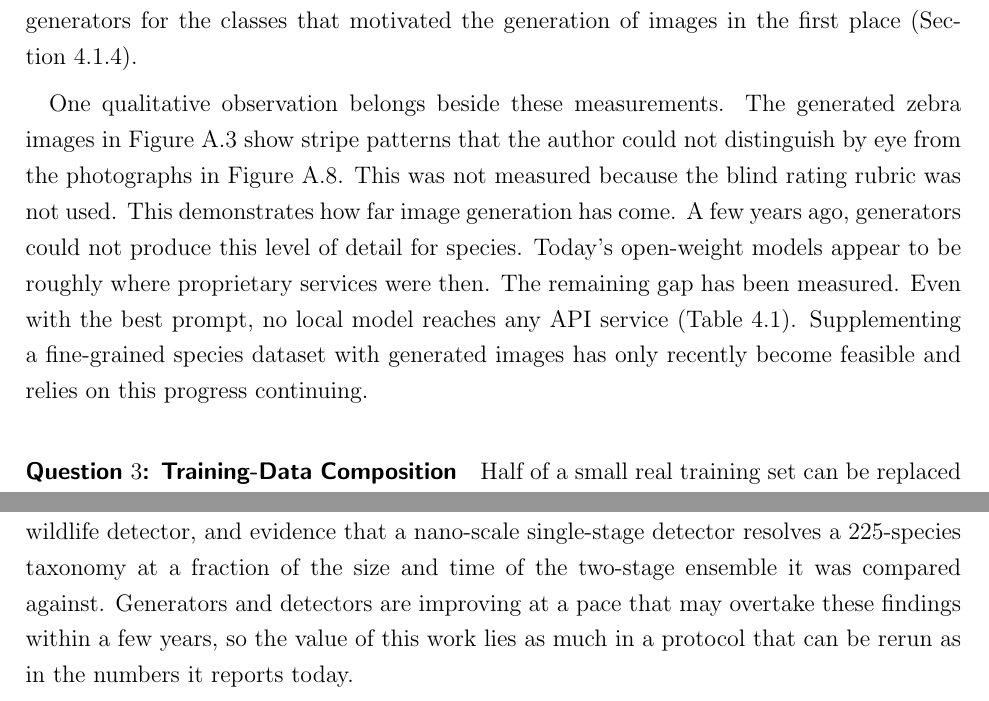
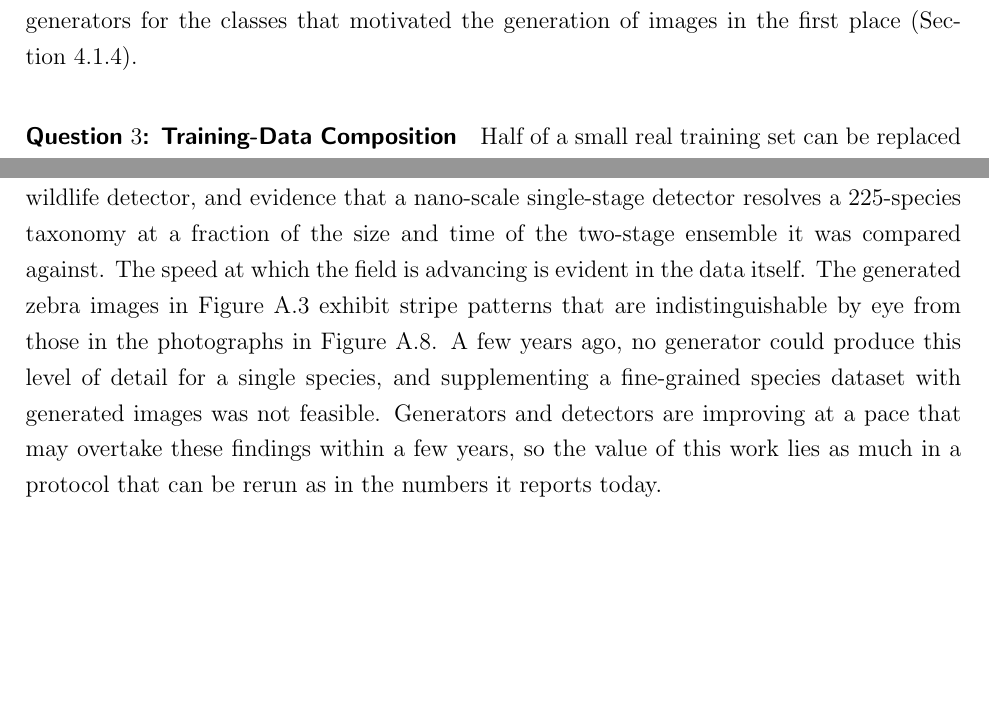
Before and after one commit to SimonHedrich/Master-Thesis, a LaTeX thesis (thesis/manuscript/main.tex, which reads thesis/manuscript/chapters/5-Discussion_and_Conclusion.tex): two parts of pages 86 and 91 of 129, joined at a grey line, cut so that both start at the same text, the shorter picture padded with empty space. Compiled offline with pdfLaTeX.

Commit message:
docs: move the zebra observation from the generator-choice answer into the Conclusion
The second paragraph under Question 2 was a qualitative aside that did not
belong beside the generator ranking. Drop it there and fold a shortened
version into the closing paragraph of the Conclusion, next to the sentence
on how fast generators and detectors are improving.

Co-Authored-By: Claude Fable 5.1 <noreply@anthropic.com>

```diff
--- a/thesis/manuscript/chapters/5-Discussion_and_Conclusion.tex
+++ b/thesis/manuscript/chapters/5-Discussion_and_Conclusion.tex
@@ -21,8 +21,6 @@ Direct fine-tuning is a better approach for this student. The directly trained m
 
 \paragraph{Question $2$: Generator Choice}
 The most useful training images came from a proprietary API service at its lowest quality level and were prompted with the full, unabridged description (\Cref{tab:generator-ranking}). Neither of the two criteria that could be evaluated beforehand predicted this outcome. The generator that was chosen for the production dataset because its images appeared the most realistic ranked in the upper middle of the field, clearly behind the leader when using the same prompt. Price did not predict usefulness either. In no vendor family was the cheaper tier worse than the expensive one. The outcome is predicted by how much detail the generator receives. Shortening the prompt roughly halved the accuracy of both tested models downstream, a larger effect than most differences between generators (\Cref{tab:prompt-length-ablation}). Earlier work found the same. Bare class-name prompts yield poor training data, and alignment with the target classes is more important than visual fidelity \cite{aziziSyntheticDataDiffusion2023}. This ranking only applies to data-rich classes. For the rare classes, every generator scores close to zero. Thus, this evaluation cannot rank generators for the classes that motivated the generation of images in the first place (\Cref{sec:results_per_class_structure}).
-
-One qualitative observation belongs beside these measurements. The generated zebra images in \Cref{fig:appendix-gallery-plains-zebra} show stripe patterns that the author could not distinguish by eye from the photographs in \Cref{fig:zebra-species}. This was not measured because the blind rating rubric was not used. This demonstrates how far image generation has come. A few years ago, generators could not produce this level of detail for species. Today's open-weight models appear to be roughly where proprietary services were then. The remaining gap has been measured. Even with the best prompt, no local model reaches any API service (\Cref{tab:generator-ranking}). Supplementing a fine-grained species dataset with generated images has only recently become feasible and relies on this progress continuing.
 
 \paragraph{Question $3$: Training-Data Composition}
 Half of a small real training set can be replaced by generated images, but not all of it. With the same training budget, a class trained on a combination of real and generated images is as accurate as a class trained on real images only for two of the three models. The third model loses slightly (\Cref{tab:band-grid-real}). A class trained on generated images alone achieves only about half the accuracy of a class trained on real photographs. This finding aligns with an earlier result indicating that a classifier trained on generated images alone requires several times more images to match one trained on real photographs \cite{heSyntheticDataGenerative2023}. Both comparisons are based on single runs, and the bands contain different species, so the results are directional. The generator comparison, which was designed independently, reaches the same conclusion. It can rank generators for classes with real photographs but not for classes without them (\Cref{sec:results_band_granularity}). Generated images expand a limited real pool. They do not replace it.
@@ -82,4 +80,4 @@ This work asked how a detector small enough for embedded hardware should be trai
 
 Generated images can replace half of a small, real training set with no measurable loss. However, a class trained on generated images alone reaches only about half the accuracy of a class trained on real photographs. Synthetic data therefore extends a small real pool and does not replace one. The amount of detail provided to the generator is more important than the generator itself, and neither apparent realism nor price predicts the usefulness of its output. A current nano-scale detector trained directly on the data is smaller, more accurate, and faster than the previous generation's larger detector. Distilling a far larger fine-tuned model into it does not improve upon direct training. It loses its accuracy in naming the species once the animal is found.
 
-The contribution is a measured map of where generated imagery helps a fine-grained wildlife detector, and evidence that a nano-scale single-stage detector resolves a $225$-species taxonomy at a fraction of the size and time of the two-stage ensemble it was compared against. Generators and detectors are improving at a pace that may overtake these findings within a few years, so the value of this work lies as much in a protocol that can be rerun as in the numbers it reports today.
+The contribution is a measured map of where generated imagery helps a fine-grained wildlife detector, and evidence that a nano-scale single-stage detector resolves a $225$-species taxonomy at a fraction of the size and time of the two-stage ensemble it was compared against. The speed at which the field is advancing is evident in the data itself. The generated zebra images in \Cref{fig:appendix-gallery-plains-zebra} exhibit stripe patterns that are indistinguishable by eye from those in the photographs in \Cref{fig:zebra-species}. A few years ago, no generator could produce this level of detail for a single species, and supplementing a fine-grained species dataset with generated images was not feasible. Generators and detectors are improving at a pace that may overtake these findings within a few years, so the value of this work lies as much in a protocol that can be rerun as in the numbers it reports today.
```
